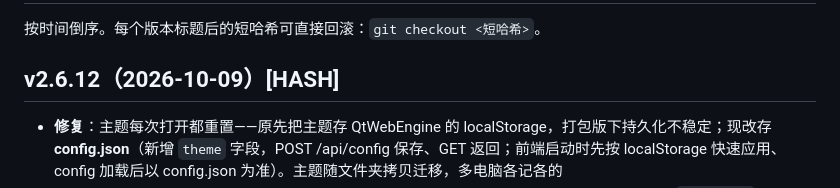
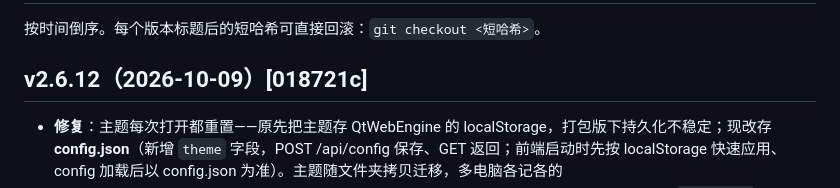
Before and after one commit to YanZi50/GOWORK, a Markdown page: CHANGELOG.md, the part around the change. GitHub-like rendering.

Commit message:
docs(changelog): 回填 v2.6.12 哈希 018721c

```diff
--- a/CHANGELOG.md
+++ b/CHANGELOG.md
@@ -2,7 +2,7 @@
 
 按时间倒序。每个版本标题后的短哈希可直接回滚：`git checkout <短哈希>`。
 
-## v2.6.12（2026-10-09）[HASH]
+## v2.6.12（2026-10-09）[018721c]
 
 - **修复**：主题每次打开都重置——原先把主题存 QtWebEngine 的 localStorage，打包版下持久化不稳定；现改存 **config.json**（新增 `theme` 字段，POST /api/config 保存、GET 返回；前端启动时先按 localStorage 快速应用、config 加载后以 config.json 为准）。主题随文件夹拷贝迁移，多电脑各记各的
 - **测试**：冒烟新增 4 项主题断言（默认 dark/保存 200/回读 light/恢复）共 39 项全过；自检新增 `THEME_CFG` 断言（点击切换后 config.json 实际写入 theme=light）
```
